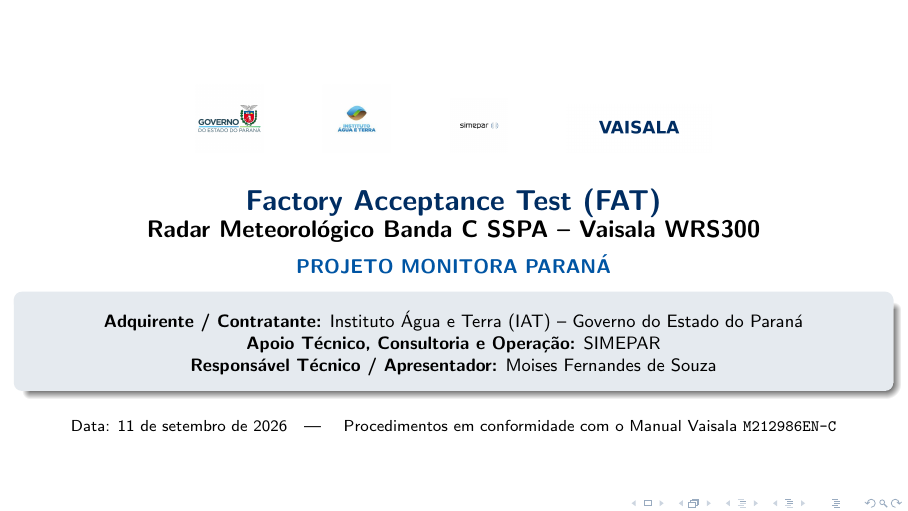
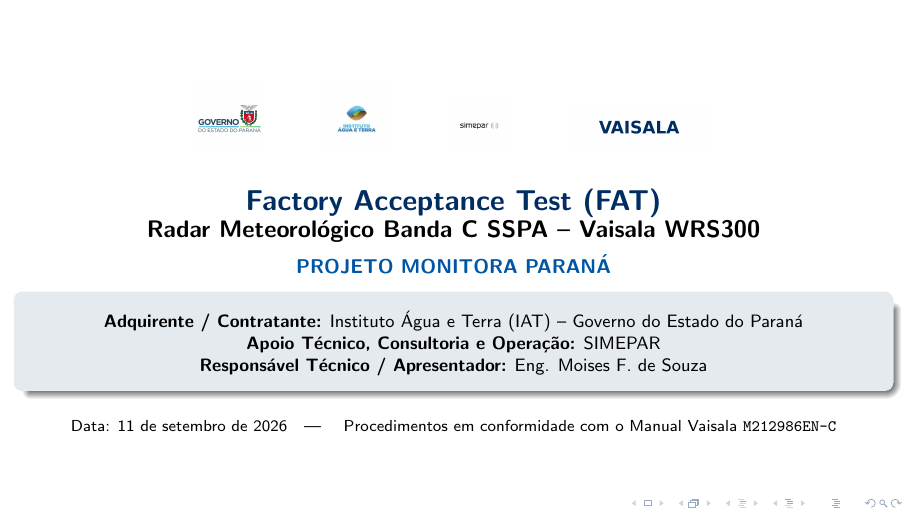
Before and after one commit to mfsouza/fat-radar-vaisala-wrs300, LaTeX slides (main.tex): page 1 of 19. Compiled offline with pdfLaTeX.

Commit message:
fix: update presenter name to Eng. Moises F. de Souza

```diff
--- a/main.tex
+++ b/main.tex
@@ -33,7 +33,7 @@
 % Informacoes da Apresentacao
 \title[FAT -- Radar Banda C Vaisala WRS300]{Factory Acceptance Test (FAT) \\ Radar Meteorol{\'o}gico Banda C SSPA -- Vaisala WRS300}
 \subtitle{\textbf{Projeto Monitora Paran{\'a}} \\ Procedimentos de Aceita{\c{c}}{\~a}o em F{\'a}brica, Processador RVP10 e Paradigma SST}
-\author[Moises F. de Souza]{Moises Fernandes de Souza}
+\author[Moises F. de Souza]{Eng. Moises F. de Souza}
 \institute[IAT / SIMEPAR / Vaisala]{
     \textbf{Adquirente:} Instituto {\'A}gua e Terra (IAT) -- Governo do Estado do Paran{\'a} \\
     \textbf{Consultoria e Apoio T{\'e}cnico:} SIMEPAR \\
@@ -73,7 +73,7 @@
         \footnotesize
         \textbf{Adquirente / Contratante:} Instituto {\'A}gua e Terra (IAT) -- Governo do Estado do Paran{\'a} \\
         \textbf{Apoio T{\'e}cnico, Consultoria e Opera{\c{c}}{\~a}o:} SIMEPAR \\
-        \textbf{Respons{\'a}vel T{\'e}cnico / Apresentador:} Moises Fernandes de Souza
+        \textbf{Respons{\'a}vel T{\'e}cnico / Apresentador:} Eng. Moises F. de Souza
     \end{beamercolorbox}
 
     \vspace{0.2cm}
```
